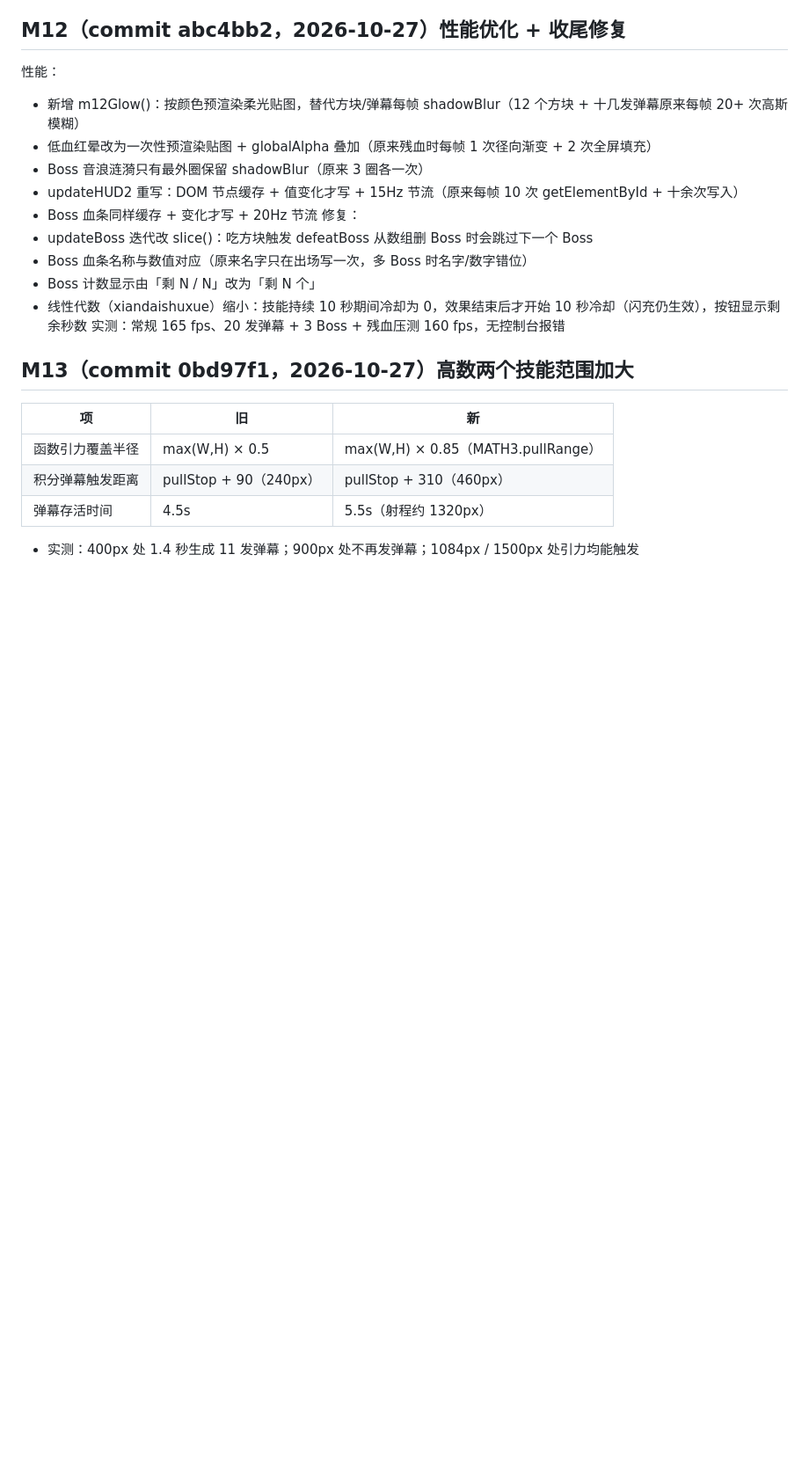
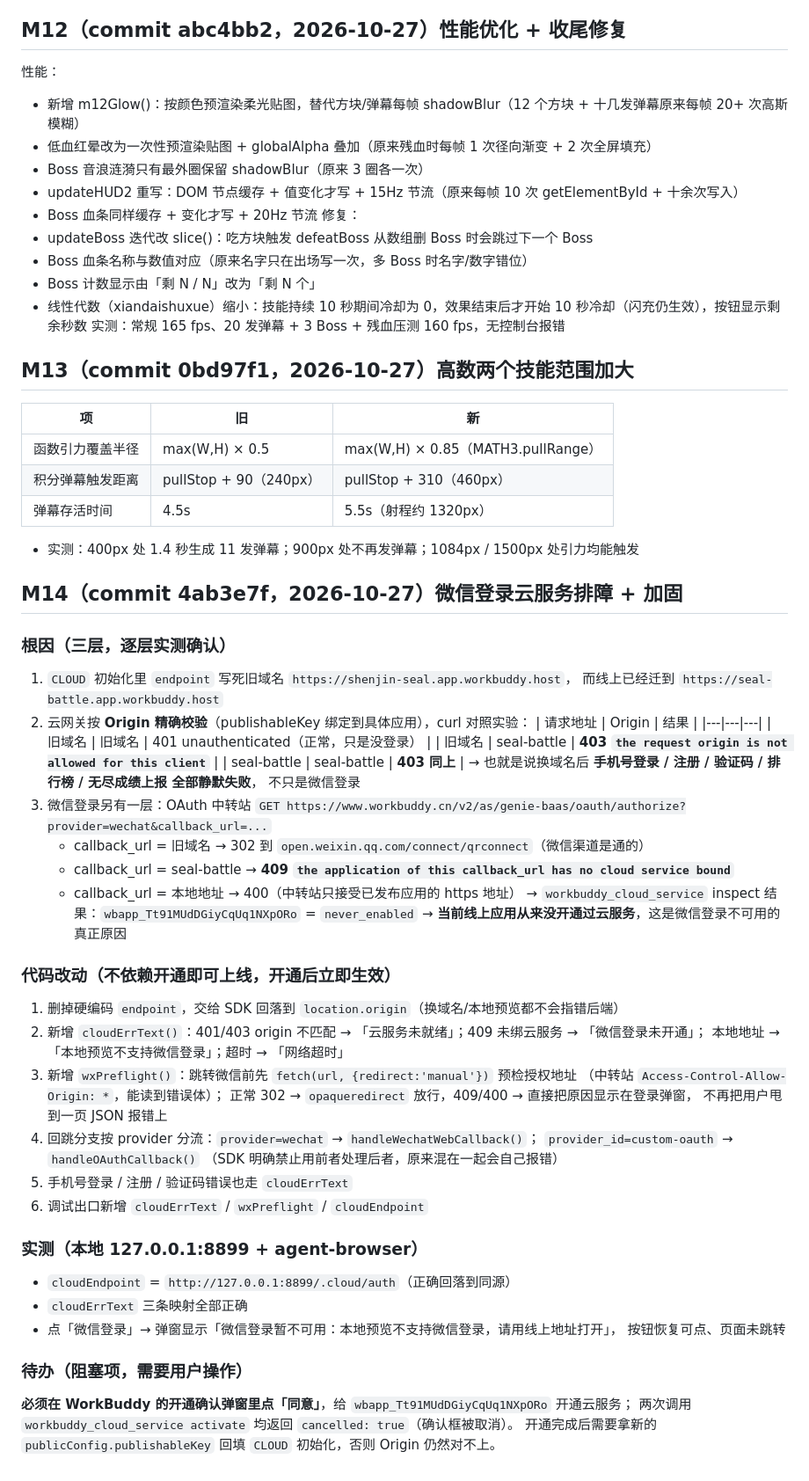
Before and after one commit to qwe0305/naiyu, a Markdown page: game_progress.md, the part around the change. Shown at 88% size. GitHub-like rendering; blank space fills up the shorter version.

Commit message:
docs(M14): 记录微信登录云服务排障过程与待开通项

```diff
--- a/game_progress.md
+++ b/game_progress.md
@@ -447,3 +447,49 @@ commit e1fa04c，已发布线上。
 | 积分弹幕触发距离 | pullStop + 90（240px） | pullStop + 310（460px） |
 | 弹幕存活时间 | 4.5s | 5.5s（射程约 1320px） |
 - 实测：400px 处 1.4 秒生成 11 发弹幕；900px 处不再发弹幕；1084px / 1500px 处引力均能触发
+
+
+## M14（commit 4ab3e7f，2026-10-27）微信登录云服务排障 + 加固
+### 根因（三层，逐层实测确认）
+1. `CLOUD` 初始化里 `endpoint` 写死旧域名 `https://shenjin-seal.app.workbuddy.host`，
+   而线上已经迁到 `https://seal-battle.app.workbuddy.host`
+2. 云网关按 **Origin 精确校验**（publishableKey 绑定到具体应用），curl 对照实验：
+   | 请求地址 | Origin | 结果 |
+   |---|---|---|
+   | 旧域名 | 旧域名 | 401 unauthenticated（正常，只是没登录） |
+   | 旧域名 | seal-battle | **403 `the request origin is not allowed for this client`** |
+   | seal-battle | seal-battle | **403 同上** |
+   → 也就是说换域名后 **手机号登录 / 注册 / 验证码 / 排行榜 / 无尽成绩上报 全部静默失败**，
+     不只是微信登录
+3. 微信登录另有一层：OAuth 中转站
+   `GET https://www.workbuddy.cn/v2/as/genie-baas/oauth/authorize?provider=wechat&callback_url=...`
+   - callback_url = 旧域名 → 302 到 `open.weixin.qq.com/connect/qrconnect`（微信渠道是通的）
+   - callback_url = seal-battle → **409 `the application of this callback_url has no cloud service bound`**
+   - callback_url = 本地地址 → 400（中转站只接受已发布应用的 https 地址）
+   → `workbuddy_cloud_service` inspect 结果：`wbapp_Tt91MUdDGiyCqUq1NXpORo` = `never_enabled`
+   → **当前线上应用从来没开通过云服务**，这是微信登录不可用的真正原因
+
+### 代码改动（不依赖开通即可上线，开通后立即生效）
+1. 删掉硬编码 `endpoint`，交给 SDK 回落到 `location.origin`（换域名/本地预览都不会指错后端）
+2. 新增 `cloudErrText()`：401/403 origin 不匹配 → 「云服务未就绪」；409 未绑云服务 → 「微信登录未开通」；
+   本地地址 → 「本地预览不支持微信登录」；超时 → 「网络超时」
+3. 新增 `wxPreflight()`：跳转微信前先 `fetch(url, {redirect:'manual'})` 预检授权地址
+   （中转站 `Access-Control-Allow-Origin: *`，能读到错误体）；
+   正常 302 → `opaqueredirect` 放行，409/400 → 直接把原因显示在登录弹窗，
+   不再把用户甩到一页 JSON 报错上
+4. 回跳分支按 provider 分流：`provider=wechat` → `handleWechatWebCallback()`；
+   `provider_id=custom-oauth` → `handleOAuthCallback()`
+   （SDK 明确禁止用前者处理后者，原来混在一起会自己报错）
+5. 手机号登录 / 注册 / 验证码错误也走 `cloudErrText`
+6. 调试出口新增 `cloudErrText` / `wxPreflight` / `cloudEndpoint`
+
+### 实测（本地 127.0.0.1:8899 + agent-browser）
+- `cloudEndpoint` = `http://127.0.0.1:8899/.cloud/auth`（正确回落到同源）
+- `cloudErrText` 三条映射全部正确
+- 点「微信登录」→ 弹窗显示「微信登录暂不可用：本地预览不支持微信登录，请用线上地址打开」，
+  按钮恢复可点、页面未跳转
+
+### 待办（阻塞项，需要用户操作）
+**必须在 WorkBuddy 的开通确认弹窗里点「同意」**，给 `wbapp_Tt91MUdDGiyCqUq1NXpORo` 开通云服务；
+两次调用 `workbuddy_cloud_service activate` 均返回 `cancelled: true`（确认框被取消）。
+开通完成后需要拿新的 `publicConfig.publishableKey` 回填 `CLOUD` 初始化，否则 Origin 仍然对不上。
```
